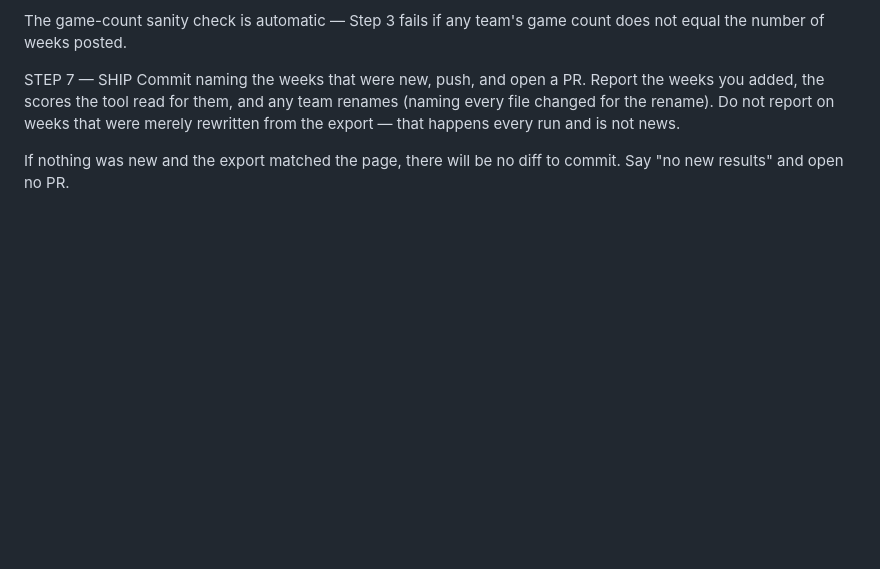
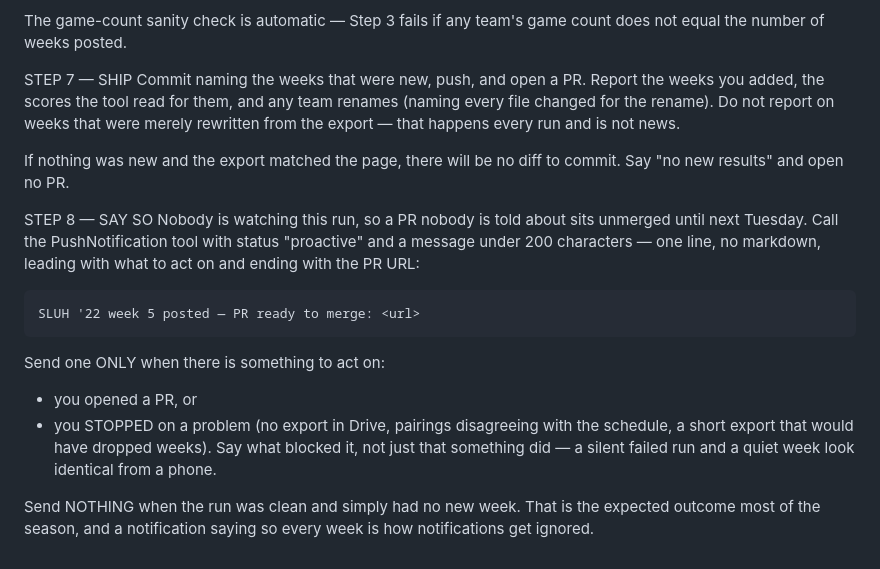
Before and after one commit to cev64/sluh22history, a Markdown page: tools/boxscores/WEEKLY-TASK.md, the part around the change. Drawn GitHub-style; blank space fills up the shorter version.

Commit message:
Have the Tuesday run say when there is a PR to merge
Nobody watches a scheduled run, so a PR it opens sits unmerged until the
next one. Step 8 sends a push notification carrying the PR URL.

Only when there is something to act on: a PR was opened, or the run
stopped on a problem. A blocked run and a quiet week look identical from
a phone, so the blocked one has to say what blocked it. A clean run with
no new week sends nothing — that is most of the season, and a weekly
notification saying nothing happened is how notifications get ignored.

Co-Authored-By: Claude Opus 5 <noreply@anthropic.com>
Claude-Session: https://claude.ai/code/session_01GgwbgSaRBwTuyZWHaGt1sZ

```diff
--- a/tools/boxscores/WEEKLY-TASK.md
+++ b/tools/boxscores/WEEKLY-TASK.md
@@ -188,3 +188,22 @@ from the export — that happens every run and is not news.
 
 If nothing was new and the export matched the page, there will be no diff to
 commit. Say "no new results" and open no PR.
+
+STEP 8 — SAY SO
+Nobody is watching this run, so a PR nobody is told about sits unmerged until
+next Tuesday. Call the PushNotification tool with status "proactive" and a
+message under 200 characters — one line, no markdown, leading with what to act
+on and ending with the PR URL:
+
+    SLUH '22 week 5 posted — PR ready to merge: <url>
+
+Send one ONLY when there is something to act on:
+  - you opened a PR, or
+  - you STOPPED on a problem (no export in Drive, pairings disagreeing with the
+    schedule, a short export that would have dropped weeks). Say what blocked
+    it, not just that something did — a silent failed run and a quiet week look
+    identical from a phone.
+
+Send NOTHING when the run was clean and simply had no new week. That is the
+expected outcome most of the season, and a notification saying so every week is
+how notifications get ignored.
```
